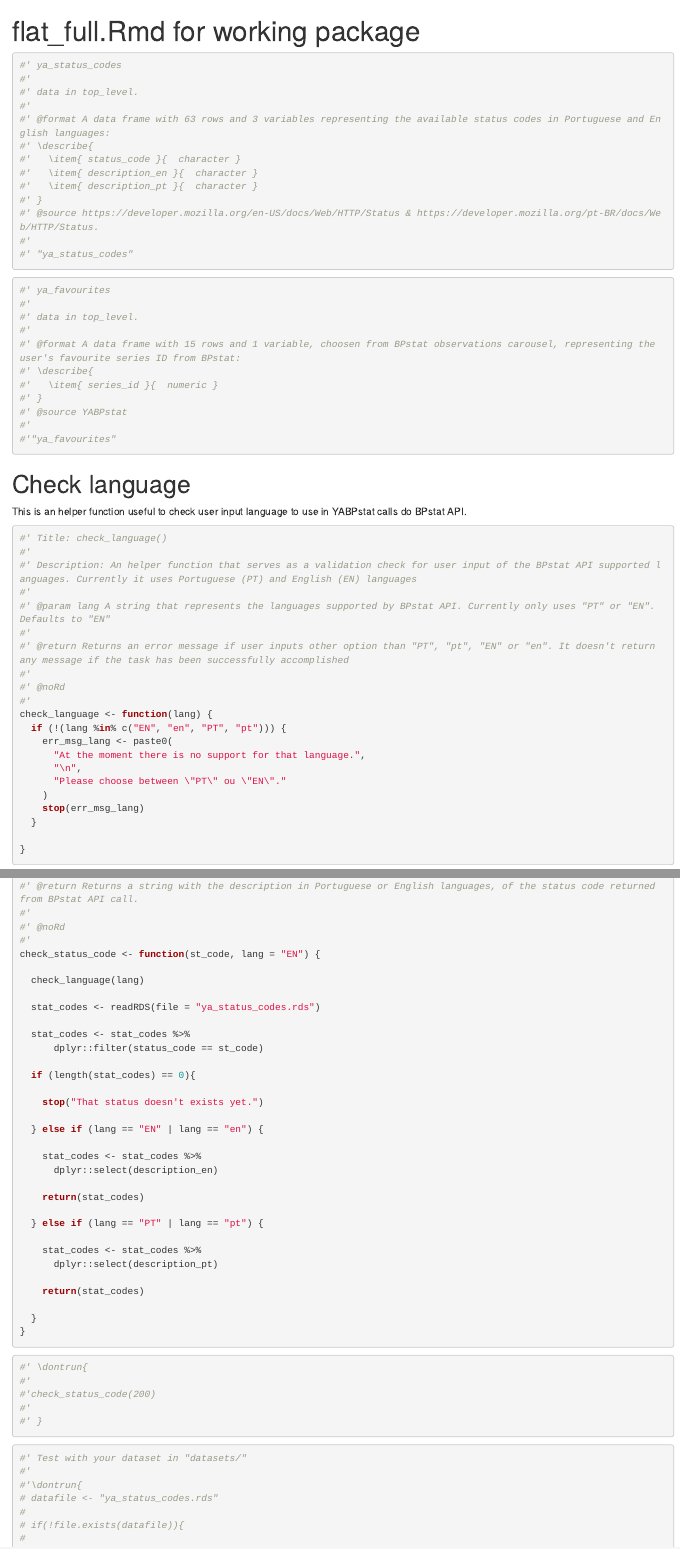
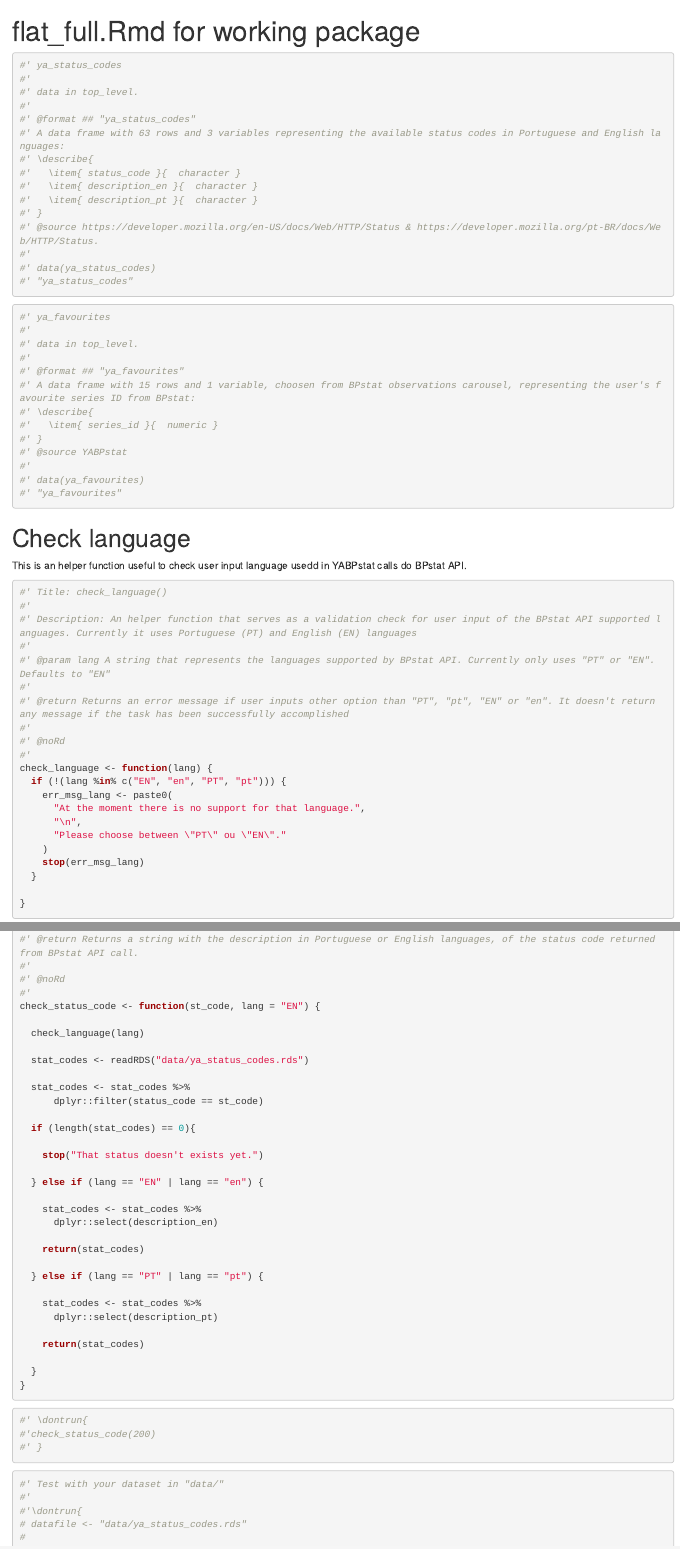
Before and after one commit to NCdJ/yabpstat, an R Markdown document (dev/flat_full.Rmd): the page in a window 1100 px wide, from its top, and a second part further down, joined at a grey line. Rendered offline with R 4.5, knitr and Pandoc, with nearby package versions; some code elsewhere in the file could not run offline.

Commit message:
Alterações necessárias para verificação do funcionamento dos data sets.

````diff
--- a/dev/flat_full.Rmd
+++ b/dev/flat_full.Rmd
@@ -44,7 +44,8 @@ pkgload::load_all(path = here::here(), export_all = FALSE)
 #'
 #' data in top_level.
 #'
-#' @format A data frame with 63 rows and 3 variables representing the available status codes in Portuguese and English languages:
+#' @format ## "ya_status_codes"
+#' A data frame with 63 rows and 3 variables representing the available status codes in Portuguese and English languages:
 #' \describe{
 #'   \item{ status_code }{  character }
 #'   \item{ description_en }{  character }
@@ -52,6 +53,7 @@ pkgload::load_all(path = here::here(), export_all = FALSE)
 #' }
 #' @source https://developer.mozilla.org/en-US/docs/Web/HTTP/Status & https://developer.mozilla.org/pt-BR/docs/Web/HTTP/Status.
 #'
+#' data(ya_status_codes)
 #' "ya_status_codes"
 
 ```
@@ -62,20 +64,22 @@ pkgload::load_all(path = here::here(), export_all = FALSE)
 #'
 #' data in top_level.
 #'
-#' @format A data frame with 15 rows and 1 variable, choosen from BPstat observations carousel, representing the user's favourite series ID from BPstat:
+#' @format ## "ya_favourites"
+#' A data frame with 15 rows and 1 variable, choosen from BPstat observations carousel, representing the user's favourite series ID from BPstat:
 #' \describe{
 #'   \item{ series_id }{  numeric }
 #' }
 #' @source YABPstat
 #'
-#'"ya_favourites"
+#' data(ya_favourites)
+#' "ya_favourites"
 
 ```
 
 
 # Check language
 
-This is an helper function useful to check user input language to use in YABPstat calls do BPstat API.
+This is an helper function useful to check user input language usedd in YABPstat calls do BPstat API.
 
 ```{r function-check_language}
 #' Title: check_language()
@@ -143,7 +147,7 @@ check_status_code <- function(st_code, lang = "EN") {
 
   check_language(lang)
 
-  stat_codes <- readRDS(file = "ya_status_codes.rds")
+  stat_codes <- readRDS("data/ya_status_codes.rds")
 
   stat_codes <- stat_codes %>%
       dplyr::filter(status_code == st_code)
@@ -173,18 +177,16 @@ check_status_code <- function(st_code, lang = "EN") {
 
 ```{r example-check_status_code}
 #' \dontrun{
-#'
 #'check_status_code(200)
-#'
 #' }
 ```
 
 ```{r tests-check_status_code}
 
-#' Test with your dataset in "datasets/"
-#'
-#'\dontrun{
-# datafile <- "ya_status_codes.rds"
+#' Test with your dataset in "data/"
+#'
+#'\dontrun{
+# datafile <- "data/ya_status_codes.rds"
 #
 # if(!file.exists(datafile)){
 #
````
Also changed, not shown: R/check_status_code.R (+1 -3 lines), R/na-na.R (deleted, +0 -14 lines), R/na.R (+7 -3 lines), R/plot_serie.R (+0 -1 lines), R/save_output.R (+0 -1 lines), R/ya_my_favourites.R (+4 -1 lines), dev/0-dev_history.Rmd (+3 -0 lines), vignettes/get-started.Rmd (+3 -5 lines), R/add_favourite.R (line endings or trailing spaces), data/ya_favourites.rds (added), data/ya_status_codes.rds (added), dev/flat_full.Rmd (10 more changed lines), 5 other files.
